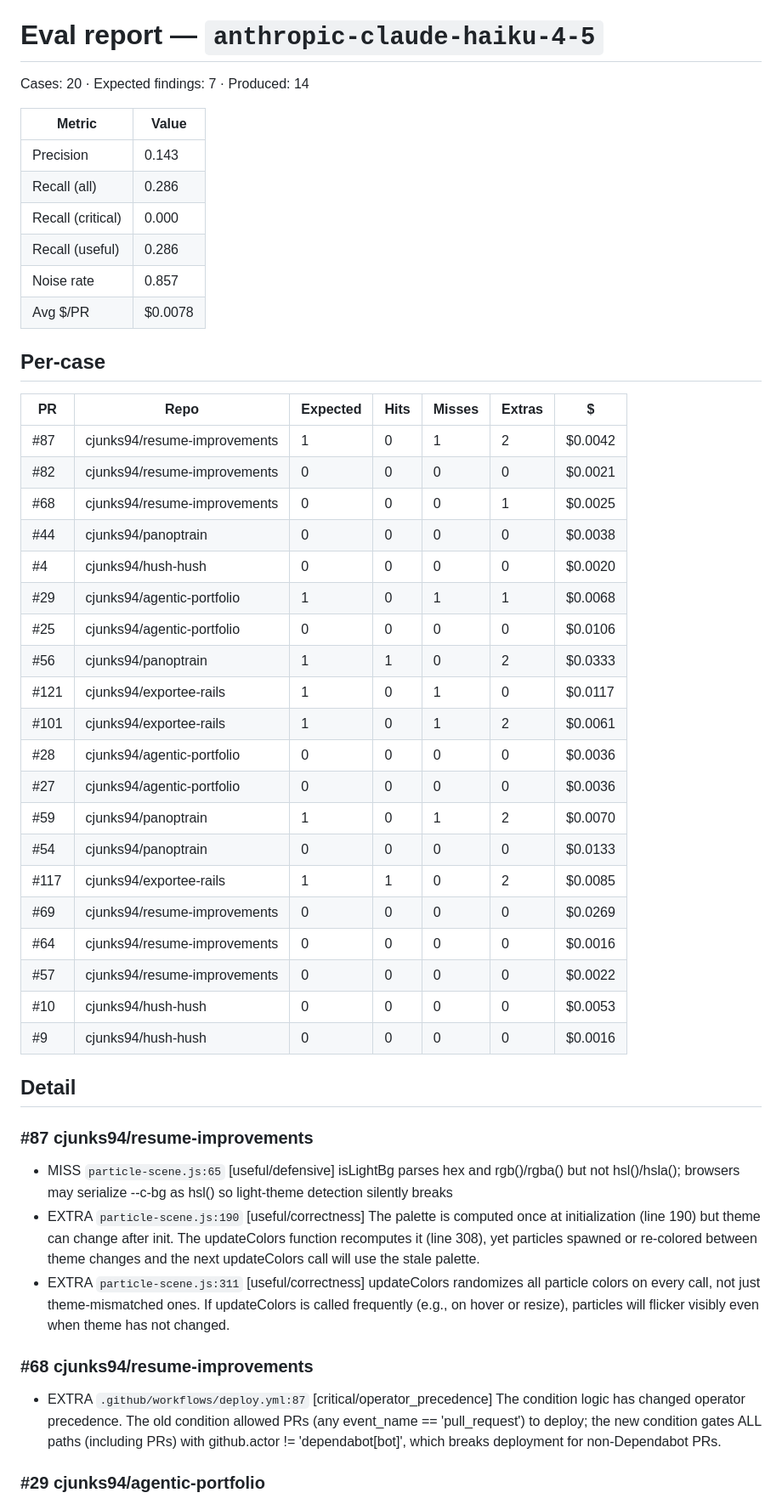
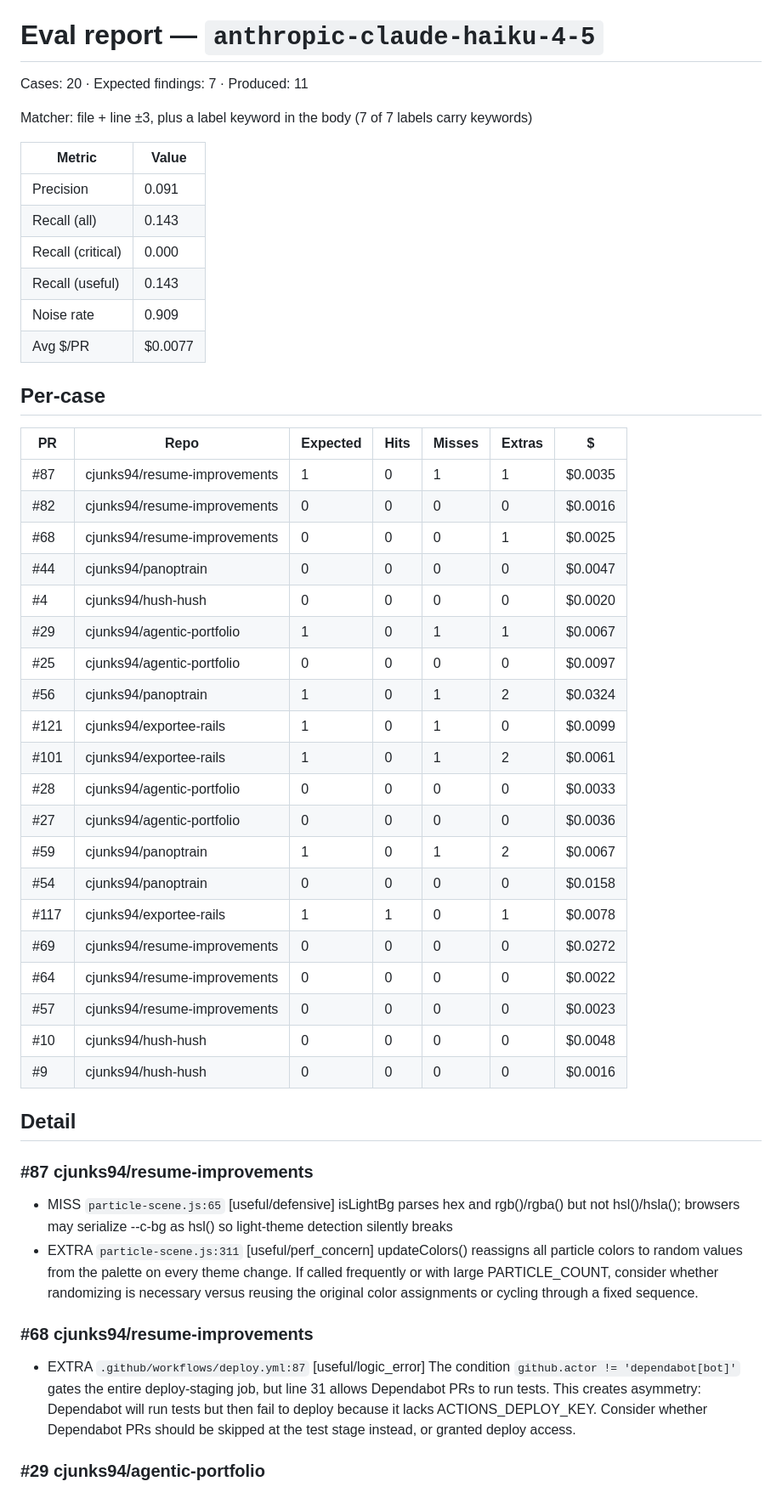
Before and after one commit to cjunks94/nitpick, a Markdown page: eval/REPORT.md, the part around one of its changes. Shown at 85% size. Drawn GitHub-style.

Commit message:
chore(eval): haiku gate attempt 1 (diff header guard, keyword matcher)
Co-Authored-By: Claude Fable 5.1 <noreply@anthropic.com>
Claude-Session: https://claude.ai/code/session_01KD9b5M1JyFm5kEbFb4VFKN

```diff
--- a/eval/REPORT.md
+++ b/eval/REPORT.md
@@ -1,49 +1,50 @@
 # Eval report — `anthropic-claude-haiku-4-5`
 
-Cases: 20  ·  Expected findings: 7  ·  Produced: 14
+Cases: 20  ·  Expected findings: 7  ·  Produced: 11
+
+Matcher: file + line ±3, plus a label keyword in the body (7 of 7 labels carry keywords)
 
 | Metric | Value |
 |---|---|
-| Precision | 0.143 |
-| Recall (all) | 0.286 |
+| Precision | 0.091 |
+| Recall (all) | 0.143 |
 | Recall (critical) | 0.000 |
-| Recall (useful) | 0.286 |
-| Noise rate | 0.857 |
-| Avg $/PR | $0.0078 |
+| Recall (useful) | 0.143 |
+| Noise rate | 0.909 |
+| Avg $/PR | $0.0077 |
 
 ## Per-case
 | PR | Repo | Expected | Hits | Misses | Extras | $ |
 |---|---|---|---|---|---|---|
-| #87 | cjunks94/resume-improvements | 1 | 0 | 1 | 2 | $0.0042 |
-| #82 | cjunks94/resume-improvements | 0 | 0 | 0 | 0 | $0.0021 |
+| #87 | cjunks94/resume-improvements | 1 | 0 | 1 | 1 | $0.0035 |
+| #82 | cjunks94/resume-improvements | 0 | 0 | 0 | 0 | $0.0016 |
 | #68 | cjunks94/resume-improvements | 0 | 0 | 0 | 1 | $0.0025 |
-| #44 | cjunks94/panoptrain | 0 | 0 | 0 | 0 | $0.0038 |
+| #44 | cjunks94/panoptrain | 0 | 0 | 0 | 0 | $0.0047 |
 | #4 | cjunks94/hush-hush | 0 | 0 | 0 | 0 | $0.0020 |
-| #29 | cjunks94/agentic-portfolio | 1 | 0 | 1 | 1 | $0.0068 |
-| #25 | cjunks94/agentic-portfolio | 0 | 0 | 0 | 0 | $0.0106 |
-| #56 | cjunks94/panoptrain | 1 | 1 | 0 | 2 | $0.0333 |
-| #121 | cjunks94/exportee-rails | 1 | 0 | 1 | 0 | $0.0117 |
+| #29 | cjunks94/agentic-portfolio | 1 | 0 | 1 | 1 | $0.0067 |
+| #25 | cjunks94/agentic-portfolio | 0 | 0 | 0 | 0 | $0.0097 |
+| #56 | cjunks94/panoptrain | 1 | 0 | 1 | 2 | $0.0324 |
+| #121 | cjunks94/exportee-rails | 1 | 0 | 1 | 0 | $0.0099 |
 | #101 | cjunks94/exportee-rails | 1 | 0 | 1 | 2 | $0.0061 |
-| #28 | cjunks94/agentic-portfolio | 0 | 0 | 0 | 0 | $0.0036 |
+| #28 | cjunks94/agentic-portfolio | 0 | 0 | 0 | 0 | $0.0033 |
 | #27 | cjunks94/agentic-portfolio | 0 | 0 | 0 | 0 | $0.0036 |
-| #59 | cjunks94/panoptrain | 1 | 0 | 1 | 2 | $0.0070 |
-| #54 | cjunks94/panoptrain | 0 | 0 | 0 | 0 | $0.0133 |
-| #117 | cjunks94/exportee-rails | 1 | 1 | 0 | 2 | $0.0085 |
-| #69 | cjunks94/resume-improvements | 0 | 0 | 0 | 0 | $0.0269 |
-| #64 | cjunks94/resume-improvements | 0 | 0 | 0 | 0 | $0.0016 |
-| #57 | cjunks94/resume-improvements | 0 | 0 | 0 | 0 | $0.0022 |
-| #10 | cjunks94/hush-hush | 0 | 0 | 0 | 0 | $0.0053 |
+| #59 | cjunks94/panoptrain | 1 | 0 | 1 | 2 | $0.0067 |
+| #54 | cjunks94/panoptrain | 0 | 0 | 0 | 0 | $0.0158 |
+| #117 | cjunks94/exportee-rails | 1 | 1 | 0 | 1 | $0.0078 |
+| #69 | cjunks94/resume-improvements | 0 | 0 | 0 | 0 | $0.0272 |
+| #64 | cjunks94/resume-improvements | 0 | 0 | 0 | 0 | $0.0022 |
+| #57 | cjunks94/resume-improvements | 0 | 0 | 0 | 0 | $0.0023 |
+| #10 | cjunks94/hush-hush | 0 | 0 | 0 | 0 | $0.0048 |
 | #9 | cjunks94/hush-hush | 0 | 0 | 0 | 0 | $0.0016 |
 
 ## Detail
 
 ### #87 cjunks94/resume-improvements
 - MISS `particle-scene.js:65` [useful/defensive] isLightBg parses hex and rgb()/rgba() but not hsl()/hsla(); browsers may serialize --c-bg as hsl() so light-theme detection silently breaks
-- EXTRA `particle-scene.js:190` [useful/correctness] The palette is computed once at initialization (line 190) but theme can change after init. The updateColors function recomputes it (line 308), yet particles spawned or re-colored between theme changes and the next updateColors call will use the stale palette.
-- EXTRA `particle-scene.js:311` [useful/correctness] updateColors randomizes all particle colors on every call, not just theme-mismatched ones. If updateColors is called frequently (e.g., on hover or resize), particles will flicker visibly even when theme has not changed.
+- EXTRA `particle-scene.js:311` [useful/perf_concern] updateColors() reassigns all particle colors to random values from the palette on every theme change. If called frequently or with large PARTICLE_COUNT, consider whether randomizing is necessary versus reusing the original color assignments or cycling through a fixed sequence.
 
 ### #68 cjunks94/resume-improvements
-- EXTRA `.github/workflows/deploy.yml:87` [critical/operator_precedence] The condition logic has changed operator precedence. The old condition allowed PRs (any event_name == 'pull_request') to deploy; the new condition gates ALL paths (including PRs) with github.actor != 'dependabot[bot]', which breaks deployment for non-Dependabot PRs.
+- EXTRA `.github/workflows/deploy.yml:87` [useful/logic_error] The condition `github.actor != 'dependabot[bot]'` gates the entire deploy-staging job, but line 31 allows Dependabot PRs to run tests. This creates asymmetry: Dependabot will run tests but then fail to deploy because it lacks ACTIONS_DEPLOY_KEY. Consider whether Dependabot PRs should be skipped at the test stage instead, or granted deploy access.
 
 ### #29 cjunks94/agentic-portfolio
 - MISS `src/agentic_portfolio/web/api.py:589` [useful/security] _make_broker docstring documents demo_mode fail-safe contract but doesn't enforce it; future LiveBroker addition could bypass demo gate without a regression check
```
Also changed, not shown: other parts of eval/REPORT.md (+10 -11 lines).
